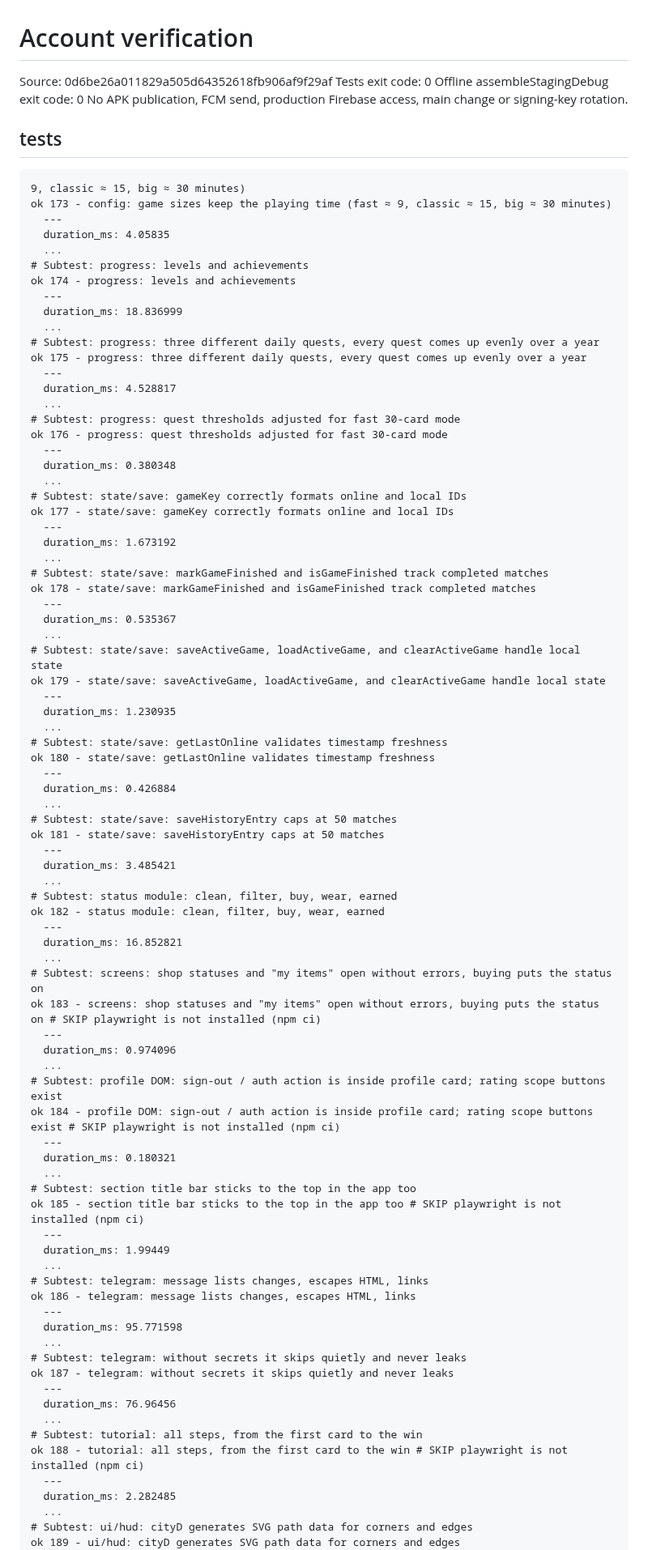
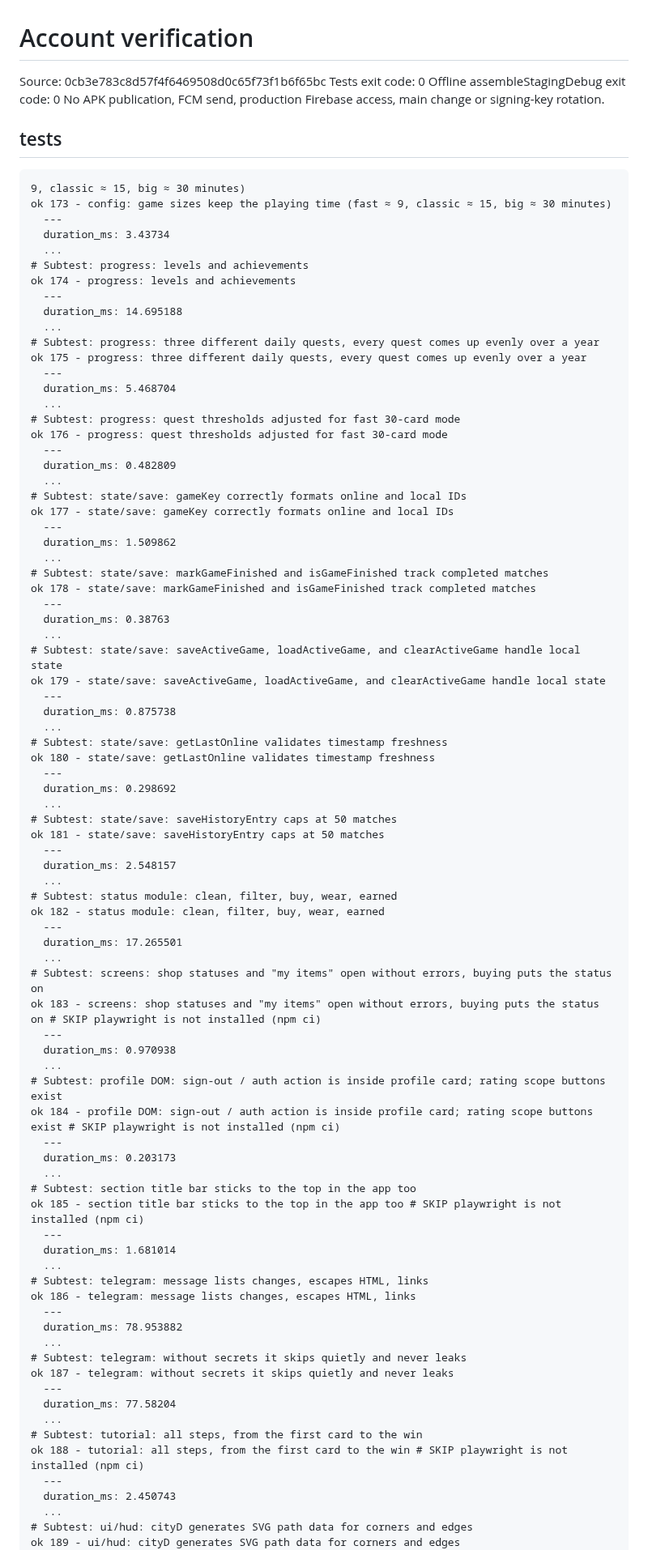
Before and after one commit to crownfall90-dot/play, a Markdown page: docs/development/account-verification.md, the part around one of its changes. Shown at 81% size. Rendered like a GitHub page.

Commit message:
docs: record actual account regression and offline build results

```diff
--- a/docs/development/account-verification.md
+++ b/docs/development/account-verification.md
@@ -1,5 +1,5 @@
 # Account verification
-Source: 0d6be26a011829a505d64352618fb906af9f29af
+Source: 0cb3e783c8d57f4f6469508d0c65f73f1b6f65bc
 Tests exit code: 0
 Offline assembleStagingDebug exit code: 0
 No APK publication, FCM send, production Firebase access, main change or signing-key rotation.
@@ -8,82 +8,82 @@ No APK publication, FCM send, production Firebase access, main change or signing
 9, classic ≈ 15, big ≈ 30 minutes)
 ok 173 - config: game sizes keep the playing time (fast ≈ 9, classic ≈ 15, big ≈ 30 minutes)
   ---
-  duration_ms: 4.05835
+  duration_ms: 3.43734
   ...
 # Subtest: progress: levels and achievements
 ok 174 - progress: levels and achievements
   ---
-  duration_ms: 18.836999
+  duration_ms: 14.695188
   ...
 # Subtest: progress: three different daily quests, every quest comes up evenly over a year
 ok 175 - progress: three different daily quests, every quest comes up evenly over a year
   ---
-  duration_ms: 4.528817
+  duration_ms: 5.468704
   ...
 # Subtest: progress: quest thresholds adjusted for fast 30-card mode
 ok 176 - progress: quest thresholds adjusted for fast 30-card mode
   ---
-  duration_ms: 0.380348
+  duration_ms: 0.482809
   ...
 # Subtest: state/save: gameKey correctly formats online and local IDs
 ok 177 - state/save: gameKey correctly formats online and local IDs
   ---
-  duration_ms: 1.673192
+  duration_ms: 1.509862
   ...
 # Subtest: state/save: markGameFinished and isGameFinished track completed matches
 ok 178 - state/save: markGameFinished and isGameFinished track completed matches
   ---
-  duration_ms: 0.535367
+  duration_ms: 0.38763
   ...
 # Subtest: state/save: saveActiveGame, loadActiveGame, and clearActiveGame handle local state
 ok 179 - state/save: saveActiveGame, loadActiveGame, and clearActiveGame handle local state
   ---
-  duration_ms: 1.230935
+  duration_ms: 0.875738
   ...
 # Subtest: state/save: getLastOnline validates timestamp freshness
 ok 180 - state/save: getLastOnline validates timestamp freshness
   ---
-  duration_ms: 0.426884
+  duration_ms: 0.298692
   ...
 # Subtest: state/save: saveHistoryEntry caps at 50 matches
 ok 181 - state/save: saveHistoryEntry caps at 50 matches
   ---
-  duration_ms: 3.485421
+  duration_ms: 2.548157
   ...
 # Subtest: status module: clean, filter, buy, wear, earned
 ok 182 - status module: clean, filter, buy, wear, earned
   ---
-  duration_ms: 16.852821
+  duration_ms: 17.265501
   ...
 # Subtest: screens: shop statuses and "my items" open without errors, buying puts the status on
 ok 183 - screens: shop statuses and "my items" open without errors, buying puts the status on # SKIP playwright is not installed (npm ci)
   ---
-  duration_ms: 0.974096
+  duration_ms: 0.970938
   ...
 # Subtest: profile DOM: sign-out / auth action is inside profile card; rating scope buttons exist
 ok 184 - profile DOM: sign-out / auth action is inside profile card; rating scope buttons exist # SKIP playwright is not installed (npm ci)
   ---
-  duration_ms: 0.180321
+  duration_ms: 0.203173
   ...
 # Subtest: section title bar sticks to the top in the app too
 ok 185 - section title bar sticks to the top in the app too # SKIP playwright is not installed (npm ci)
   ---
-  duration_ms: 1.99449
+  duration_ms: 1.681014
   ...
 # Subtest: telegram: message lists changes, escapes HTML, links
 ok 186 - telegram: message lists changes, escapes HTML, links
   ---
-  duration_ms: 95.771598
+  duration_ms: 78.953882
   ...
 # Subtest: telegram: without secrets it skips quietly and never leaks
 ok 187 - telegram: without secrets it skips quietly and never leaks
   ---
-  duration_ms: 76.96456
+  duration_ms: 77.58204
   ...
 # Subtest: tutorial: all steps, from the first card to the win
 ok 188 - tutorial: all steps, from the first card to the win # SKIP playwright is not installed (npm ci)
   ---
-  duration_ms: 2.282485
+  duration_ms: 2.450743
   ...
 # Subtest: ui/hud: cityD generates SVG path data for corners and edges
 ok 189 - ui/hud: cityD generates SVG path data for corners and edges
```
Also changed, not shown: other parts of docs/development/account-verification.md (+16 -16 lines).
